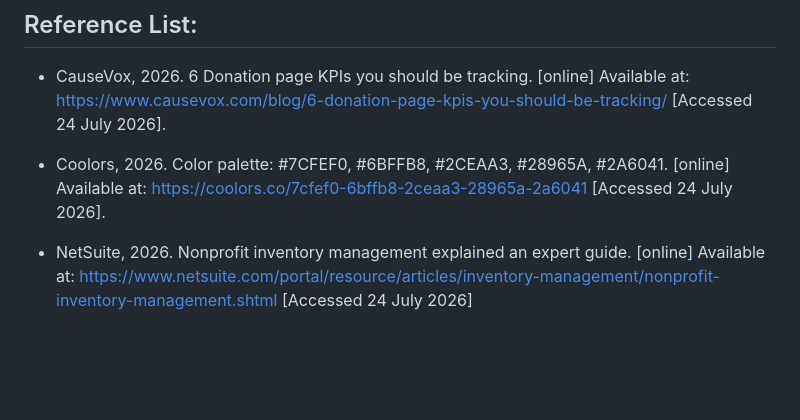
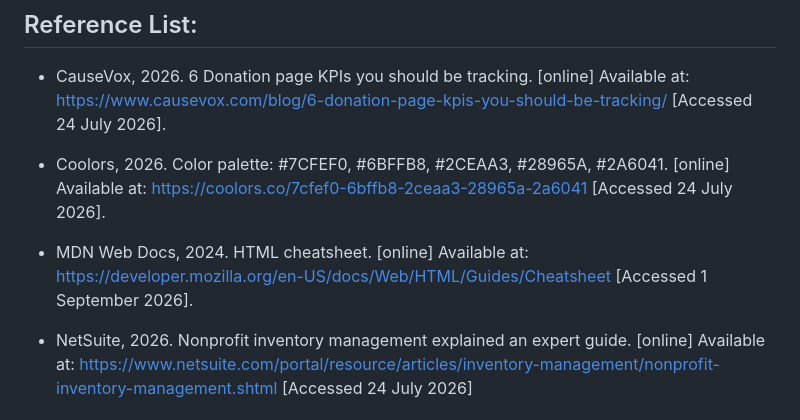
Before and after one commit to MrRobot-Hack6/WEDE5020-DirectLink-Africa-part-1-planning, a Markdown page: README.md, the part around the change. GitHub-like rendering; blank space fills up the shorter version.

Commit message:
Add HTML cheatsheet reference to README

```diff
--- a/README.md
+++ b/README.md
@@ -84,4 +84,6 @@ The website must be mobile and PC compatible, Users must find it easy to navigat
 
 * Coolors, 2026. Color palette: #7CFEF0, #6BFFB8, #2CEAA3, #28965A, #2A6041. [online] Available at: <https://coolors.co/7cfef0-6bffb8-2ceaa3-28965a-2a6041> [Accessed 24 July 2026].
 
+* MDN Web Docs, 2024. HTML cheatsheet. [online] Available at: https://developer.mozilla.org/en-US/docs/Web/HTML/Guides/Cheatsheet [Accessed 1 September 2026].
+
 * NetSuite, 2026. Nonprofit inventory management explained an expert guide. [online] Available at: https://www.netsuite.com/portal/resource/articles/inventory-management/nonprofit-inventory-management.shtml [Accessed 24 July 2026]
```
